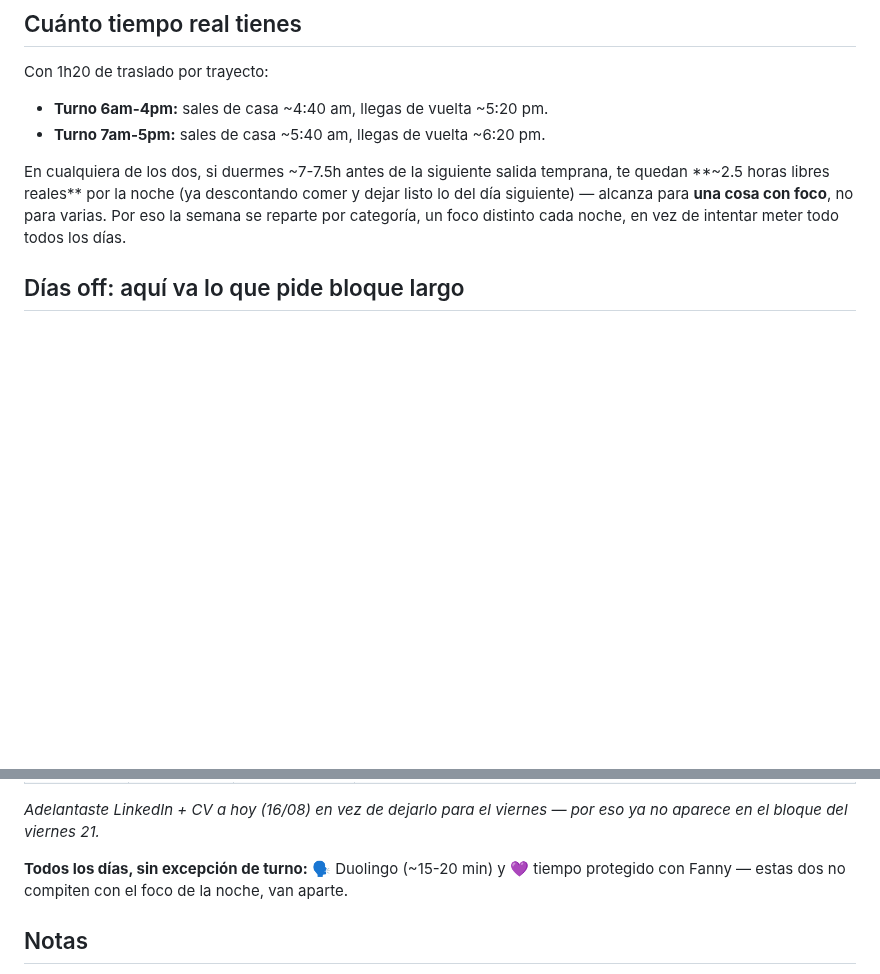
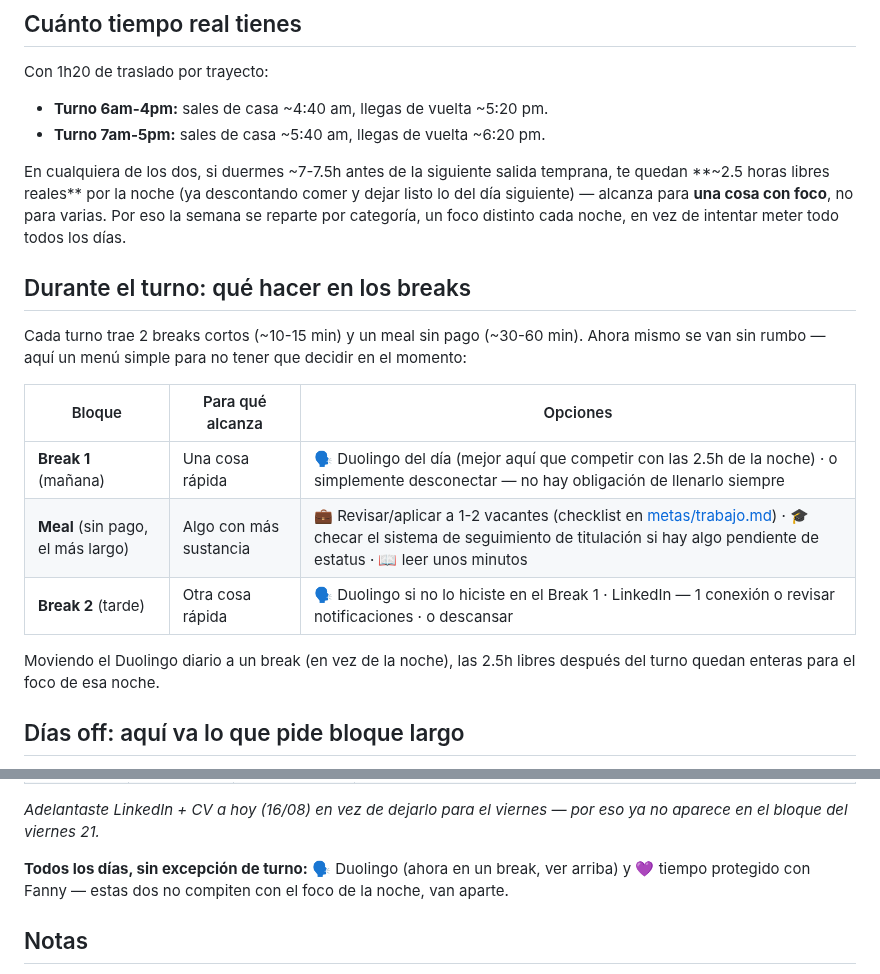
Before and after one commit to skywalkerdiego/Cerebro, a Markdown page: perfil/rutina.md, 2 parts joined by grey strips. Drawn GitHub-style; blank space fills up the shorter version.

Commit message:
Agregar menu de breaks a la rutina
A partir del horario real de Boost Mobile (2 breaks cortos + meal sin
pago por turno), define que hacer en cada bloque en vez de dejarlo sin
rumbo, y mueve el Duolingo diario a un break para no competir con las
2.5h libres de la noche.

```diff
--- a/perfil/rutina.md
+++ b/perfil/rutina.md
@@ -22,6 +22,21 @@ salida temprana, te quedan **~2.5 horas libres reales** por la noche
 para **una cosa con foco**, no para varias. Por eso la semana se
 reparte por categoría, un foco distinto cada noche, en vez de intentar
 meter todo todos los días.
+
+## Durante el turno: qué hacer en los breaks
+
+Cada turno trae 2 breaks cortos (~10-15 min) y un meal sin pago (~30-60
+min). Ahora mismo se van sin rumbo — aquí un menú simple para no tener
+que decidir en el momento:
+
+| Bloque | Para qué alcanza | Opciones |
+|--------|-------------------|----------|
+| **Break 1** (mañana) | Una cosa rápida | 🗣️ Duolingo del día (mejor aquí que competir con las 2.5h de la noche) · o simplemente desconectar — no hay obligación de llenarlo siempre |
+| **Meal** (sin pago, el más largo) | Algo con más sustancia | 💼 Revisar/aplicar a 1-2 vacantes (checklist en [metas/trabajo.md](../metas/trabajo.md)) · 🎓 checar el sistema de seguimiento de titulación si hay algo pendiente de estatus · 📖 leer unos minutos |
+| **Break 2** (tarde) | Otra cosa rápida | 🗣️ Duolingo si no lo hiciste en el Break 1 · LinkedIn — 1 conexión o revisar notificaciones · o descansar |
+
+Moviendo el Duolingo diario a un break (en vez de la noche), las 2.5h
+libres después del turno quedan enteras para el foco de esa noche.
 
 ## Días off: aquí va lo que pide bloque largo
 
@@ -56,9 +71,9 @@ check mensual — no compite con el resto de la rutina.
 *Adelantaste LinkedIn + CV a hoy (16/08) en vez de dejarlo para el
 viernes — por eso ya no aparece en el bloque del viernes 21.*
 
-**Todos los días, sin excepción de turno:** 🗣️ Duolingo (~15-20 min) y
-💜 tiempo protegido con Fanny — estas dos no compiten con el foco de
-la noche, van aparte.
+**Todos los días, sin excepción de turno:** 🗣️ Duolingo (ahora en un
+break, ver arriba) y 💜 tiempo protegido con Fanny — estas dos no
+compiten con el foco de la noche, van aparte.
 
 ## Notas
 
```
